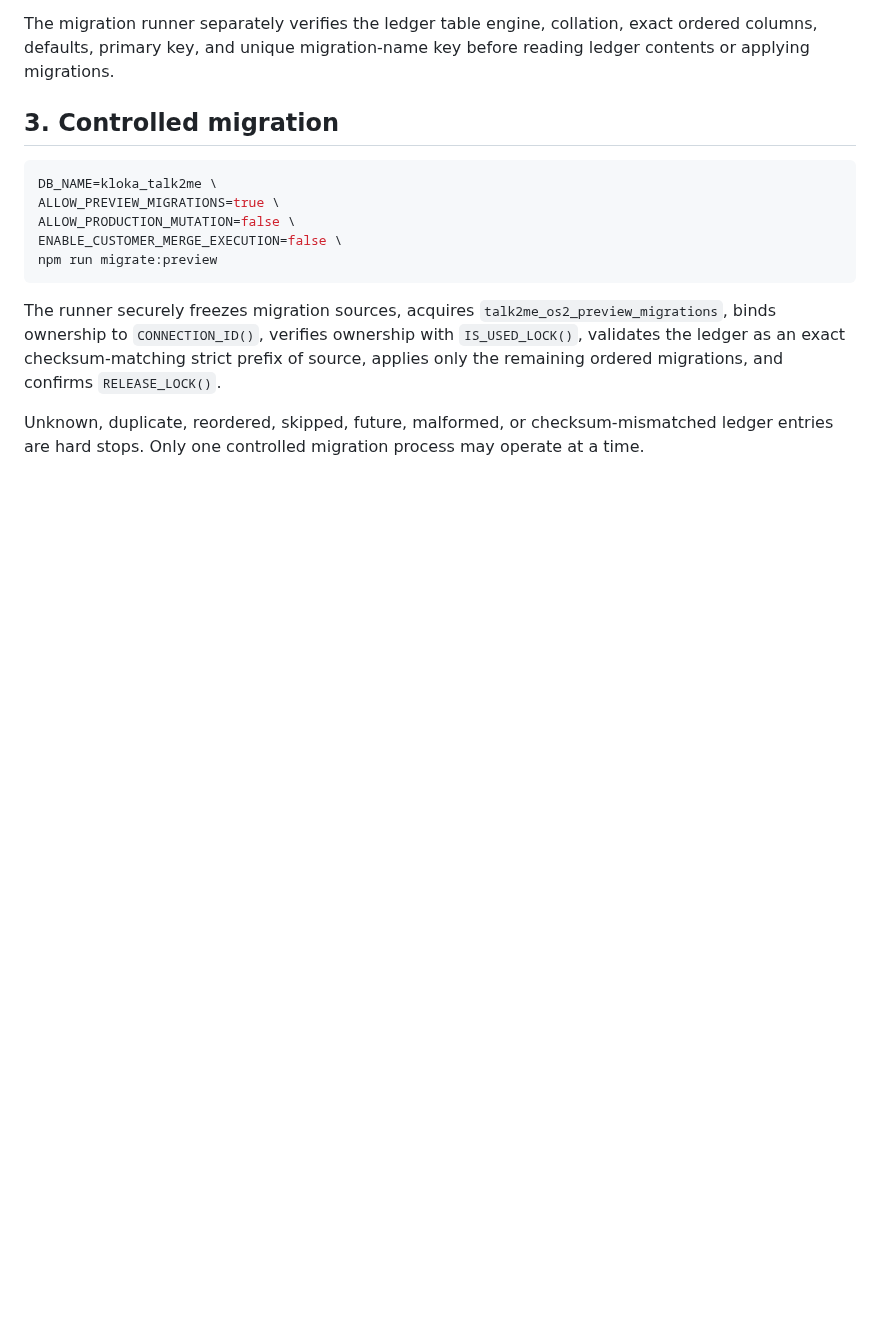
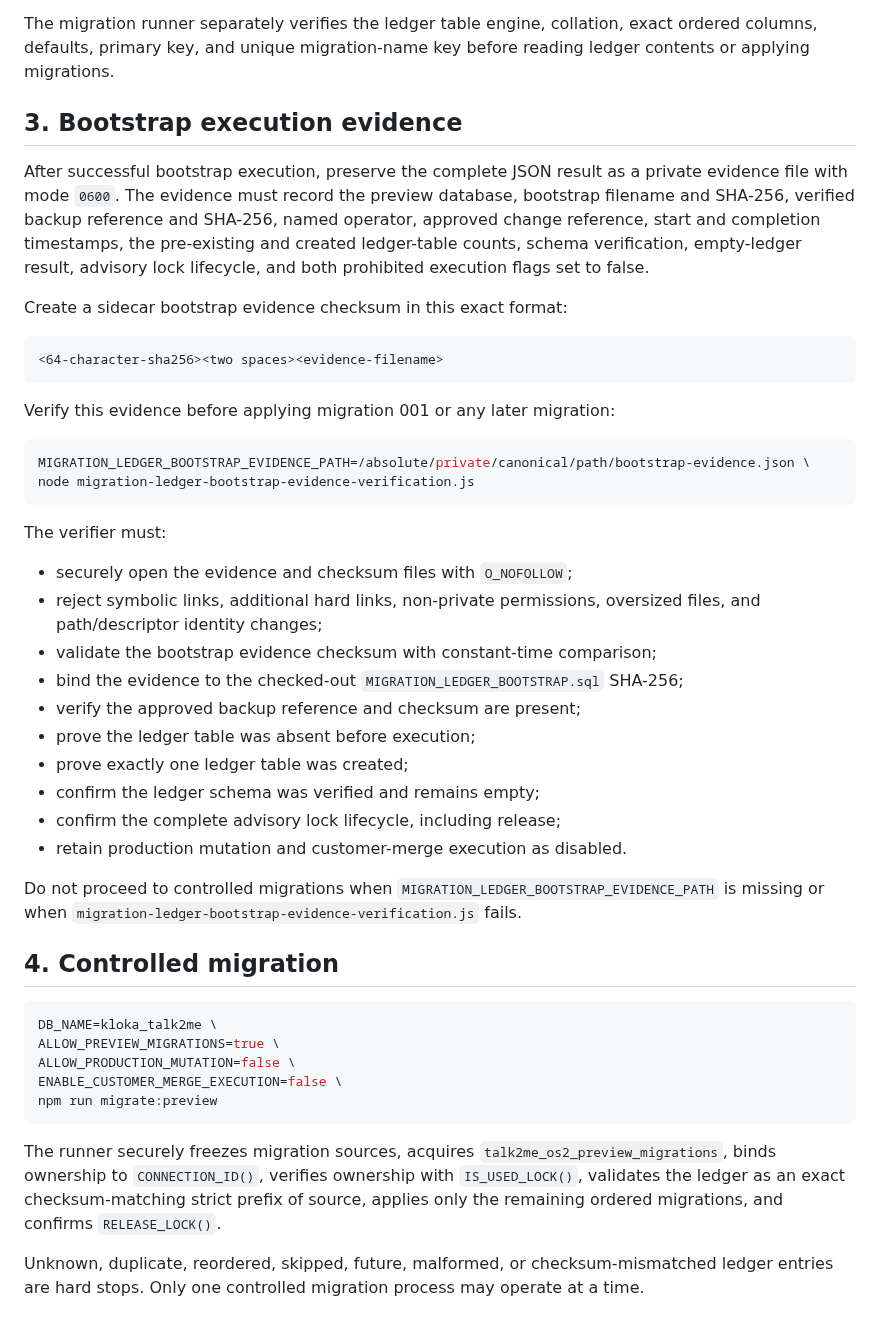
Before and after one commit to SjlerAi/talk2me, a Markdown page: os2-preview/PREVIEW_DEPLOYMENT_RUNBOOK.md, the part around one of its changes. Drawn GitHub-style; blank space fills up the shorter version.

Commit message:
Document bootstrap execution evidence verification

````diff
--- a/os2-preview/PREVIEW_DEPLOYMENT_RUNBOOK.md
+++ b/os2-preview/PREVIEW_DEPLOYMENT_RUNBOOK.md
@@ -56,7 +56,39 @@ Hard stops:
 
 The migration runner separately verifies the ledger table engine, collation, exact ordered columns, defaults, primary key, and unique migration-name key before reading ledger contents or applying migrations.
 
-## 3. Controlled migration
+## 3. Bootstrap execution evidence
+
+After successful bootstrap execution, preserve the complete JSON result as a private evidence file with mode `0600`. The evidence must record the preview database, bootstrap filename and SHA-256, verified backup reference and SHA-256, named operator, approved change reference, start and completion timestamps, the pre-existing and created ledger-table counts, schema verification, empty-ledger result, advisory lock lifecycle, and both prohibited execution flags set to false.
+
+Create a sidecar bootstrap evidence checksum in this exact format:
+
+```text
+<64-character-sha256><two spaces><evidence-filename>
+```
+
+Verify this evidence before applying migration 001 or any later migration:
+
+```bash
+MIGRATION_LEDGER_BOOTSTRAP_EVIDENCE_PATH=/absolute/private/canonical/path/bootstrap-evidence.json \
+node migration-ledger-bootstrap-evidence-verification.js
+```
+
+The verifier must:
+
+- securely open the evidence and checksum files with `O_NOFOLLOW`;
+- reject symbolic links, additional hard links, non-private permissions, oversized files, and path/descriptor identity changes;
+- validate the bootstrap evidence checksum with constant-time comparison;
+- bind the evidence to the checked-out `MIGRATION_LEDGER_BOOTSTRAP.sql` SHA-256;
+- verify the approved backup reference and checksum are present;
+- prove the ledger table was absent before execution;
+- prove exactly one ledger table was created;
+- confirm the ledger schema was verified and remains empty;
+- confirm the complete advisory lock lifecycle, including release;
+- retain production mutation and customer-merge execution as disabled.
+
+Do not proceed to controlled migrations when `MIGRATION_LEDGER_BOOTSTRAP_EVIDENCE_PATH` is missing or when `migration-ledger-bootstrap-evidence-verification.js` fails.
+
+## 4. Controlled migration
 
 ```bash
 DB_NAME=kloka_talk2me \
````
Also changed, not shown: other parts of os2-preview/PREVIEW_DEPLOYMENT_RUNBOOK.md (+5 -5 lines).
